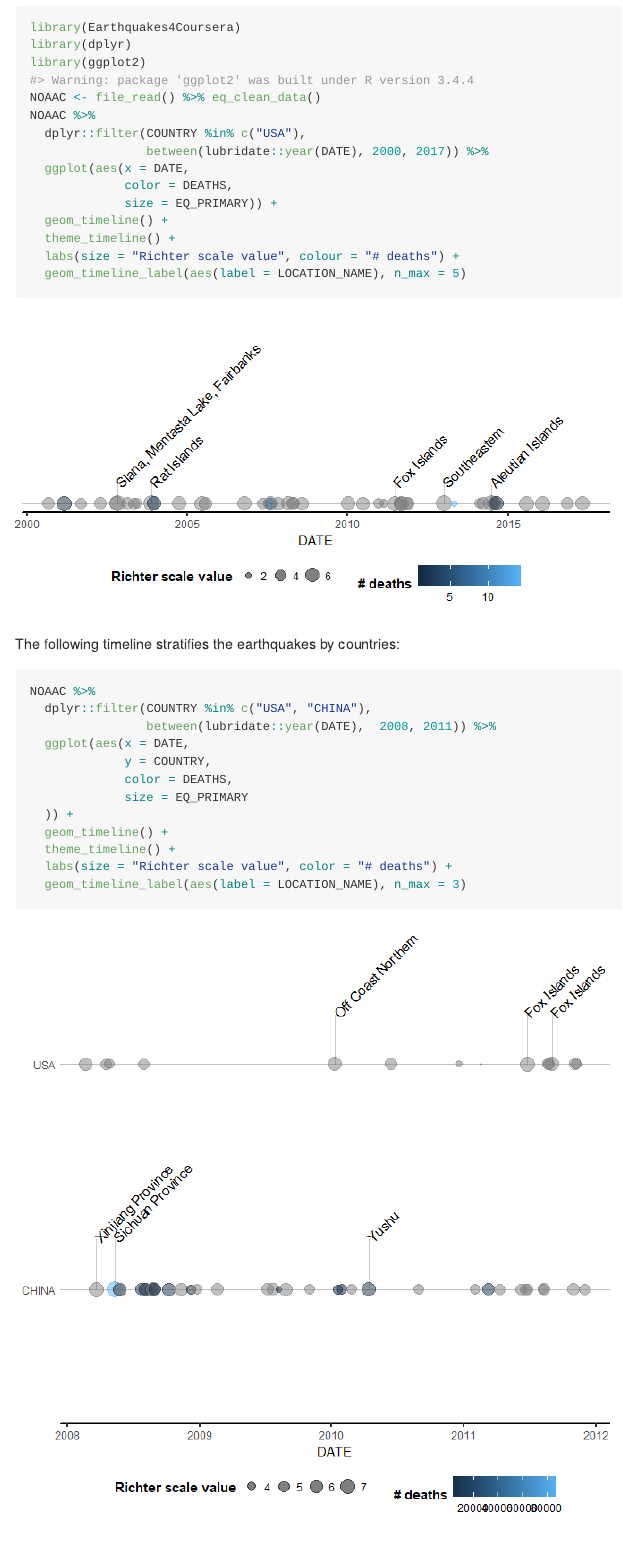
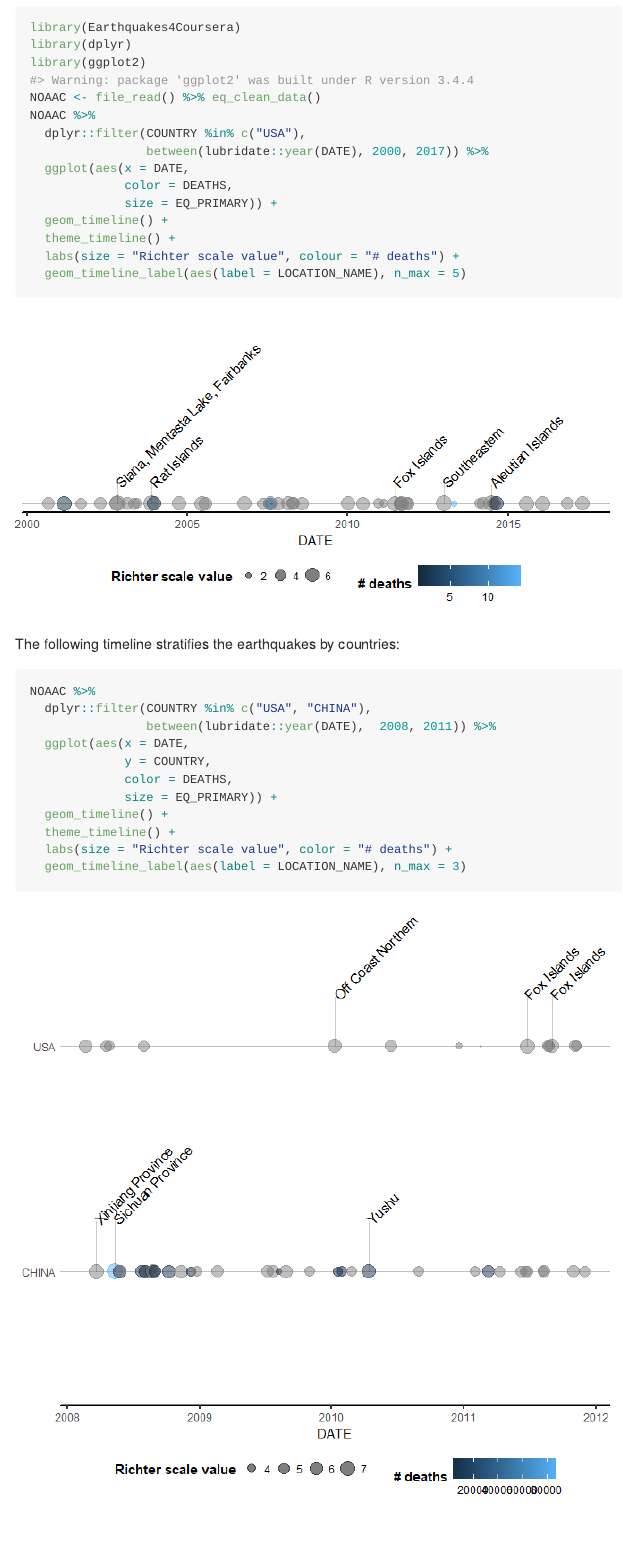
Before and after one commit to Valentin-Konoshenko/Earthquakes4Coursera, an R Markdown document (README.Rmd): the page in a window 1100 px wide, from 660 px down. The pictures show the output file README.md that the author committed with the source, drawn offline in the style of GitHub.

Commit message:
Negligible changes in the Readme file

````diff
--- a/README.Rmd
+++ b/README.Rmd
@@ -36,7 +36,7 @@ It allows to visualize earthquakes in two ways:
 ## Examples of timelines
 
 This is a basic example of plotting a timeline:
-```{r timeline_basic, message = FALSE, fig.show='hold', fig.width = 7, fig.height = 3.5}
+```{r timeline_basic, message=FALSE, fig.show='asis', fig.width=7, fig.height=3.5}
 library(Earthquakes4Coursera)
 library(dplyr)
 library(ggplot2)
@@ -54,15 +54,14 @@ NOAAC %>%
 ```
 
 The following timeline stratifies the earthquakes by countries:
-```{r timeline_countries, message = FALSE, fig.show='hold', fig.width = 7, fig.height = 7}
+```{r timeline_countries, message=FALSE, fig.show='asis', fig.width=7, fig.height=7}
 NOAAC %>%
   dplyr::filter(COUNTRY %in% c("USA", "CHINA"),
                 between(lubridate::year(DATE),  2008, 2011)) %>%
   ggplot(aes(x = DATE,
              y = COUNTRY,
              color = DEATHS,
-             size = EQ_PRIMARY
-  )) +
+             size = EQ_PRIMARY)) +
   geom_timeline() +
   theme_timeline() +
   labs(size = "Richter scale value", color = "# deaths") +
````
Also changed, not shown: README.md, README.Rmd (2 more changed lines).
